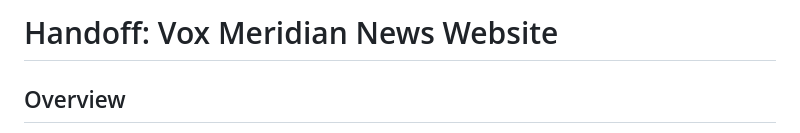
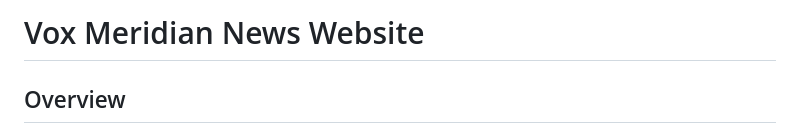
Before and after one commit to lexizotomayor/voxmeridian, a Markdown page: README.md, the part around the change. Drawn GitHub-style.

```diff
--- a/README.md
+++ b/README.md
@@ -1,4 +1,4 @@
-# Handoff: Vox Meridian News Website
+# Vox Meridian News Website
 
 ## Overview
 Vox Meridian is a Pacific/US-focused news site (business, security & diplomacy, politics) with daily
```
